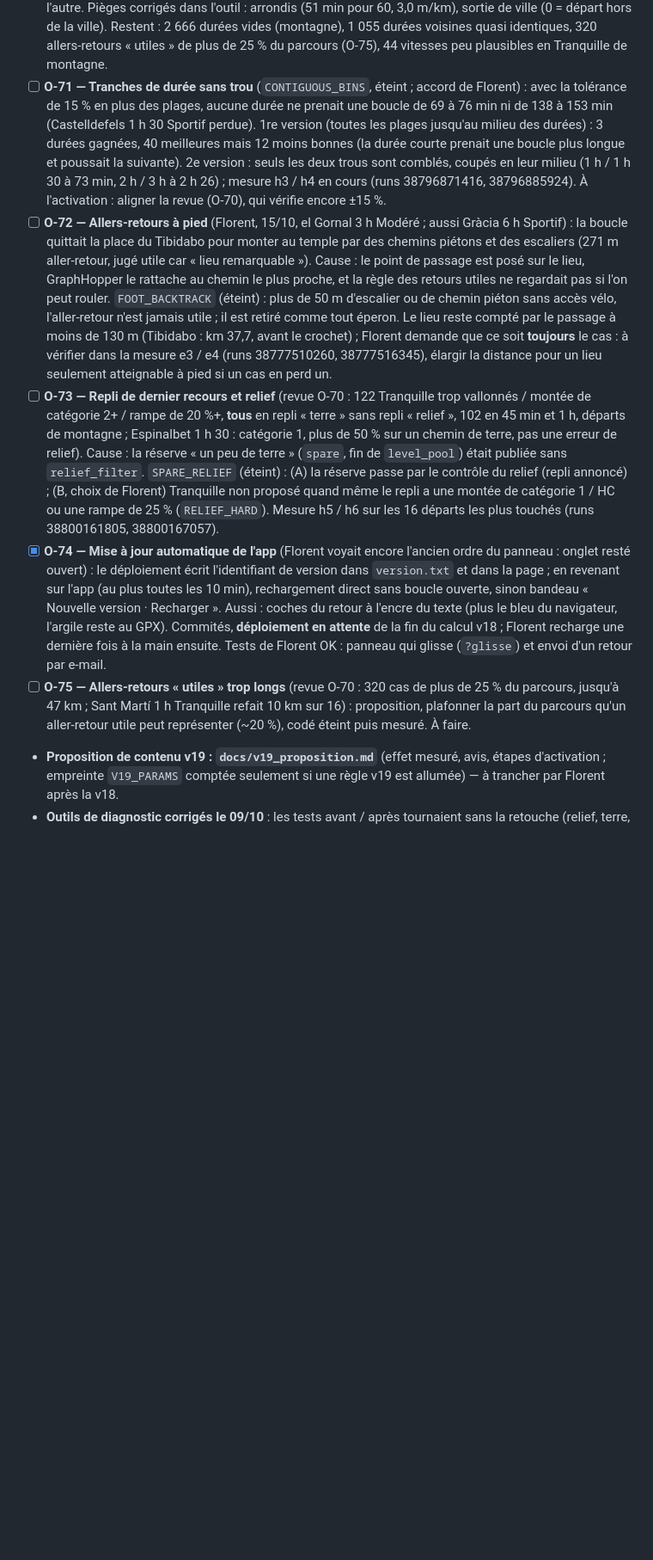
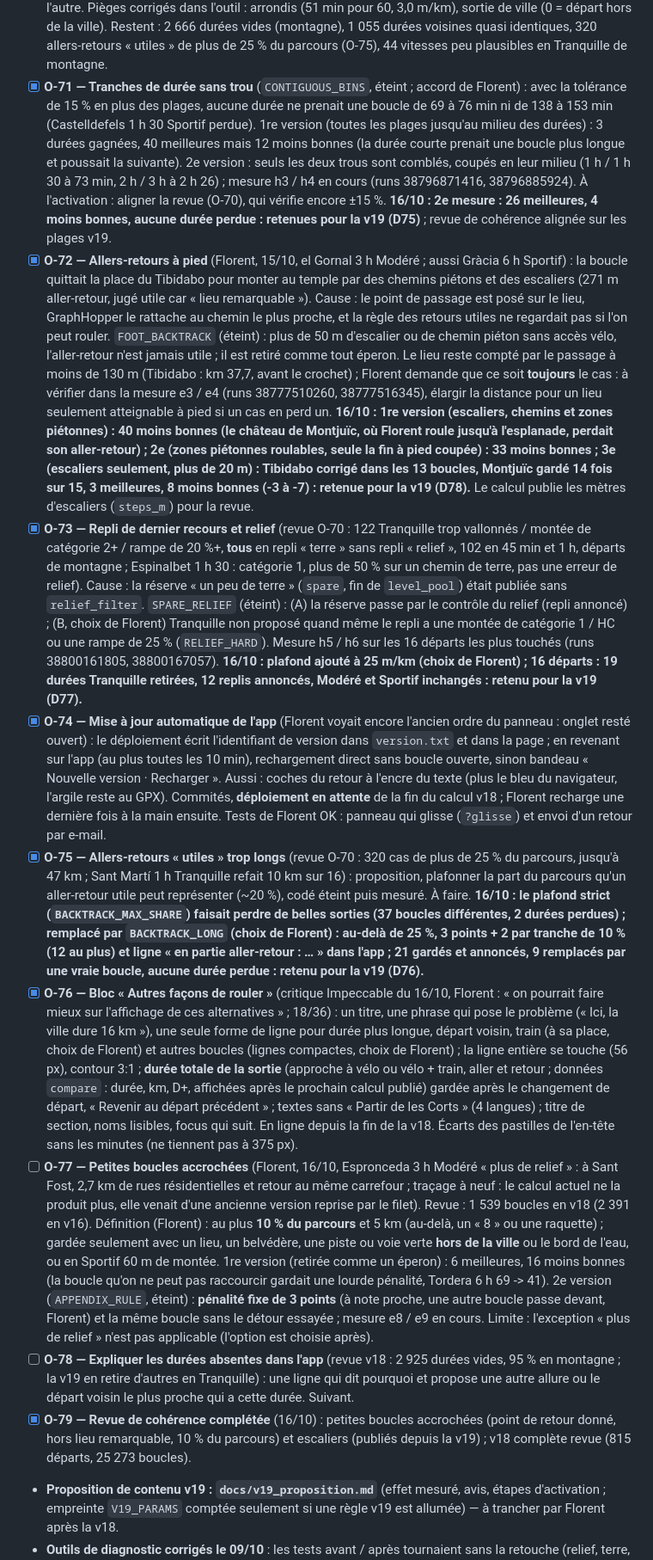
Before and after one commit to florentbedouret-lgtm/velo-loops, a Markdown page: handoff.md, the part around one of its changes. Shown at 86% size. Rendered like a GitHub page; blank space fills up the shorter version.

Commit message:
Handoff du 16/10 : v18 terminée et revue, 20 règles v19 (D74-D78), bloc « Autres façons de rouler » (O-76), boucles accrochées (O-77), durées absentes (O-78), revue complétée (O-79)

```diff
--- a/handoff.md
+++ b/handoff.md
@@ -276,11 +285,15 @@ répétition par couloir (O-47). Soirée du 08/10 : retours de Florent sur des b
 - [ ] **O-68 — Contourner les grands axes** (Florent, 15/10, cas de Gràcia) : `AXIS_BYPASS` retenu pour la v19 (« en ville » selon la densité urbaine de GraphHopper ; Barcelone : 25 meilleures, 3 à peine moins bonnes). Découpage en morceaux de 1 km (`AXIS_CHUNKS`) : aucun gain à Gràcia (10 essais, 53,1 au mieux contre 56,0), **non retenu**. Le détour du Passeig de la Muntanya est une route précise, pas une rue parallèle : idée « routes appréciées » au backlog.
 - [ ] **O-69 — Modèle de temps, réglages finaux** (15/10) : bonus en montée **+30 %** (≈ 90 % de la FTP ; +50 % rendait les boucles de montagne trop courtes) et **fatigue au fil de la sortie** (`FATIGUE_V19` : −2 %/h au-delà de 2 h, bonus en montée qui s'épuise avec le D+ grimpé) ; sorties de Florent −0,5 / −0,6 / +1,0 %. **À caler sur une sortie longue de Florent (4 à 6 h avec relief)**. Script d'activation prêt : `scripts/apply_v19.py`. Mesure combinée finale (14 règles) en cours.
 - [x] **O-70 — Revue de cohérence des boucles publiées** (Florent, 15/10 : « vérifier leur cohérence et me faire remonter les incohérences ») : `scripts/audit_loops.py` (partie `audit`, sans GraphHopper, ~10 min) : défauts visibles, durées, promesses par allure, options, pires boucles par critère avec liens vers l'app, comparaison avec la v16 sur les mêmes départs (artefact du run 37795447304, gardé jusqu'au 22/10 ; `--compare` accepte aussi un dossier). Les détours en pâté de maisons ne sont pas vérifiables (tracés publiés simplifiés). **v16 → v18** (mêmes départs) : Tranquille au-dessus de 10 m/km sans repli 6 080 → 105, montées de catégorie 2+ en Tranquille 1 677 → 11, terre > 1 km sans repli 5 410 → 0, boucles à demi-tours en Modéré / Sportif 28 % / 35 % → 6 % / 5 %. Inchangés : grands axes (~10 %), feux, sortie de ville (0,8 km), écart à la durée (6 %). Les notes ne se comparent pas d'une version à l'autre. Pièges corrigés dans l'outil : arrondis (51 min pour 60, 3,0 m/km), sortie de ville (0 = départ hors de la ville). Restent : 2 666 durées vides (montagne), 1 055 durées voisines quasi identiques, 320 allers-retours « utiles » de plus de 25 % du parcours (O-75), 44 vitesses peu plausibles en Tranquille de montagne.
-- [ ] **O-71 — Tranches de durée sans trou** (`CONTIGUOUS_BINS`, éteint ; accord de Florent) : avec la tolérance de 15 % en plus des plages, aucune durée ne prenait une boucle de 69 à 76 min ni de 138 à 153 min (Castelldefels 1 h 30 Sportif perdue). 1re version (toutes les plages jusqu'au milieu des durées) : 3 durées gagnées, 40 meilleures mais 12 moins bonnes (la durée courte prenait une boucle plus longue et poussait la suivante). 2e version : seuls les deux trous sont comblés, coupés en leur milieu (1 h / 1 h 30 à 73 min, 2 h / 3 h à 2 h 26) ; mesure h3 / h4 en cours (runs 38796871416, 38796885924). À l'activation : aligner la revue (O-70), qui vérifie encore ±15 %.
-- [ ] **O-72 — Allers-retours à pied** (Florent, 15/10, el Gornal 3 h Modéré ; aussi Gràcia 6 h Sportif) : la boucle quittait la place du Tibidabo pour monter au temple par des chemins piétons et des escaliers (271 m aller-retour, jugé utile car « lieu remarquable »). Cause : le point de passage est posé sur le lieu, GraphHopper le rattache au chemin le plus proche, et la règle des retours utiles ne regardait pas si l'on peut rouler. `FOOT_BACKTRACK` (éteint) : plus de 50 m d'escalier ou de chemin piéton sans accès vélo, l'aller-retour n'est jamais utile ; il est retiré comme tout éperon. Le lieu reste compté par le passage à moins de 130 m (Tibidabo : km 37,7, avant le crochet) ; Florent demande que ce soit **toujours** le cas : à vérifier dans la mesure e3 / e4 (runs 38777510260, 38777516345), élargir la distance pour un lieu seulement atteignable à pied si un cas en perd un.
-- [ ] **O-73 — Repli de dernier recours et relief** (revue O-70 : 122 Tranquille trop vallonnés / montée de catégorie 2+ / rampe de 20 %+, **tous** en repli « terre » sans repli « relief », 102 en 45 min et 1 h, départs de montagne ; Espinalbet 1 h 30 : catégorie 1, plus de 50 % sur un chemin de terre, pas une erreur de relief). Cause : la réserve « un peu de terre » (`spare`, fin de `level_pool`) était publiée sans `relief_filter`. `SPARE_RELIEF` (éteint) : (A) la réserve passe par le contrôle du relief (repli annoncé) ; (B, choix de Florent) Tranquille non proposé quand même le repli a une montée de catégorie 1 / HC ou une rampe de 25 % (`RELIEF_HARD`). Mesure h5 / h6 sur les 16 départs les plus touchés (runs 38800161805, 38800167057).
+- [x] **O-71 — Tranches de durée sans trou** (`CONTIGUOUS_BINS`, éteint ; accord de Florent) : avec la tolérance de 15 % en plus des plages, aucune durée ne prenait une boucle de 69 à 76 min ni de 138 à 153 min (Castelldefels 1 h 30 Sportif perdue). 1re version (toutes les plages jusqu'au milieu des durées) : 3 durées gagnées, 40 meilleures mais 12 moins bonnes (la durée courte prenait une boucle plus longue et poussait la suivante). 2e version : seuls les deux trous sont comblés, coupés en leur milieu (1 h / 1 h 30 à 73 min, 2 h / 3 h à 2 h 26) ; mesure h3 / h4 en cours (runs 38796871416, 38796885924). À l'activation : aligner la revue (O-70), qui vérifie encore ±15 %. **16/10 : 2e mesure : 26 meilleures, 4 moins bonnes, aucune durée perdue : retenues pour la v19 (D75)** ; revue de cohérence alignée sur les plages v19.
+- [x] **O-72 — Allers-retours à pied** (Florent, 15/10, el Gornal 3 h Modéré ; aussi Gràcia 6 h Sportif) : la boucle quittait la place du Tibidabo pour monter au temple par des chemins piétons et des escaliers (271 m aller-retour, jugé utile car « lieu remarquable »). Cause : le point de passage est posé sur le lieu, GraphHopper le rattache au chemin le plus proche, et la règle des retours utiles ne regardait pas si l'on peut rouler. `FOOT_BACKTRACK` (éteint) : plus de 50 m d'escalier ou de chemin piéton sans accès vélo, l'aller-retour n'est jamais utile ; il est retiré comme tout éperon. Le lieu reste compté par le passage à moins de 130 m (Tibidabo : km 37,7, avant le crochet) ; Florent demande que ce soit **toujours** le cas : à vérifier dans la mesure e3 / e4 (runs 38777510260, 38777516345), élargir la distance pour un lieu seulement atteignable à pied si un cas en perd un. **16/10 : 1re version (escaliers, chemins et zones piétonnes) : 40 moins bonnes (le château de Montjuïc, où Florent roule jusqu'à l'esplanade, perdait son aller-retour) ; 2e (zones piétonnes roulables, seule la fin à pied coupée) : 33 moins bonnes ; 3e (escaliers seulement, plus de 20 m) : Tibidabo corrigé dans les 13 boucles, Montjuïc gardé 14 fois sur 15, 3 meilleures, 8 moins bonnes (-3 à -7) : retenue pour la v19 (D78).** Le calcul publie les mètres d'escaliers (`steps_m`) pour la revue.
+- [x] **O-73 — Repli de dernier recours et relief** (revue O-70 : 122 Tranquille trop vallonnés / montée de catégorie 2+ / rampe de 20 %+, **tous** en repli « terre » sans repli « relief », 102 en 45 min et 1 h, départs de montagne ; Espinalbet 1 h 30 : catégorie 1, plus de 50 % sur un chemin de terre, pas une erreur de relief). Cause : la réserve « un peu de terre » (`spare`, fin de `level_pool`) était publiée sans `relief_filter`. `SPARE_RELIEF` (éteint) : (A) la réserve passe par le contrôle du relief (repli annoncé) ; (B, choix de Florent) Tranquille non proposé quand même le repli a une montée de catégorie 1 / HC ou une rampe de 25 % (`RELIEF_HARD`). Mesure h5 / h6 sur les 16 départs les plus touchés (runs 38800161805, 38800167057). **16/10 : plafond ajouté à 25 m/km (choix de Florent) ; 16 départs : 19 durées Tranquille retirées, 12 replis annoncés, Modéré et Sportif inchangés : retenu pour la v19 (D77).**
 - [x] **O-74 — Mise à jour automatique de l'app** (Florent voyait encore l'ancien ordre du panneau : onglet resté ouvert) : le déploiement écrit l'identifiant de version dans `version.txt` et dans la page ; en revenant sur l'app (au plus toutes les 10 min), rechargement direct sans boucle ouverte, sinon bandeau « Nouvelle version · Recharger ». Aussi : coches du retour à l'encre du texte (plus le bleu du navigateur, l'argile reste au GPX). Commités, **déploiement en attente** de la fin du calcul v18 ; Florent recharge une dernière fois à la main ensuite. Tests de Florent OK : panneau qui glisse (`?glisse`) et envoi d'un retour par e-mail.
-- [ ] **O-75 — Allers-retours « utiles » trop longs** (revue O-70 : 320 cas de plus de 25 % du parcours, jusqu'à 47 km ; Sant Martí 1 h Tranquille refait 10 km sur 16) : proposition, plafonner la part du parcours qu'un aller-retour utile peut représenter (~20 %), codé éteint puis mesuré. À faire.
+- [x] **O-75 — Allers-retours « utiles » trop longs** (revue O-70 : 320 cas de plus de 25 % du parcours, jusqu'à 47 km ; Sant Martí 1 h Tranquille refait 10 km sur 16) : proposition, plafonner la part du parcours qu'un aller-retour utile peut représenter (~20 %), codé éteint puis mesuré. À faire. **16/10 : le plafond strict (`BACKTRACK_MAX_SHARE`) faisait perdre de belles sorties (37 boucles différentes, 2 durées perdues) ; remplacé par `BACKTRACK_LONG` (choix de Florent) : au-delà de 25 %, 3 points + 2 par tranche de 10 % (12 au plus) et ligne « en partie aller-retour : … » dans l'app ; 21 gardés et annoncés, 9 remplacés par une vraie boucle, aucune durée perdue : retenu pour la v19 (D76).**
+- [x] **O-76 — Bloc « Autres façons de rouler »** (critique Impeccable du 16/10, Florent : « on pourrait faire mieux sur l'affichage de ces alternatives » ; 18/36) : un titre, une phrase qui pose le problème (« Ici, la ville dure 16 km »), une seule forme de ligne pour durée plus longue, départ voisin, train (à sa place, choix de Florent) et autres boucles (lignes compactes, choix de Florent) ; la ligne entière se touche (56 px), contour 3:1 ; **durée totale de la sortie** (approche à vélo ou vélo + train, aller et retour ; données `compare` : durée, km, D+, affichées après le prochain calcul publié) gardée après le changement de départ, « Revenir au départ précédent » ; textes sans « Partir de les Corts » (4 langues) ; titre de section, noms lisibles, focus qui suit. En ligne depuis la fin de la v18. Écarts des pastilles de l'en-tête sans les minutes (ne tiennent pas à 375 px).
+- [ ] **O-77 — Petites boucles accrochées** (Florent, 16/10, Espronceda 3 h Modéré « plus de relief » : à Sant Fost, 2,7 km de rues résidentielles et retour au même carrefour ; traçage à neuf : le calcul actuel ne la produit plus, elle venait d'une ancienne version reprise par le filet). Revue : 1 539 boucles en v18 (2 391 en v16). Définition (Florent) : au plus **10 % du parcours** et 5 km (au-delà, un « 8 » ou une raquette) ; gardée seulement avec un lieu, un belvédère, une piste ou voie verte **hors de la ville** ou le bord de l'eau, ou en Sportif 60 m de montée. 1re version (retirée comme un éperon) : 6 meilleures, 16 moins bonnes (la boucle qu'on ne peut pas raccourcir gardait une lourde pénalité, Tordera 6 h 69 -> 41). 2e version (`APPENDIX_RULE`, éteint) : **pénalité fixe de 3 points** (à note proche, une autre boucle passe devant, Florent) et la même boucle sans le détour essayée ; mesure e8 / e9 en cours. Limite : l'exception « plus de relief » n'est pas applicable (l'option est choisie après).
+- [ ] **O-78 — Expliquer les durées absentes dans l'app** (revue v18 : 2 925 durées vides, 95 % en montagne ; la v19 en retire d'autres en Tranquille) : une ligne qui dit pourquoi et propose une autre allure ou le départ voisin le plus proche qui a cette durée. Suivant.
+- [x] **O-79 — Revue de cohérence complétée** (16/10) : petites boucles accrochées (point de retour donné, hors lieu remarquable, 10 % du parcours) et escaliers (publiés depuis la v19) ; v18 complète revue (815 départs, 25 273 boucles).
 - **Proposition de contenu v19 : `docs/v19_proposition.md`** (effet mesuré, avis, étapes d'activation ; empreinte `V19_PARAMS` comptée seulement si une règle v19 est allumée) — à trancher par Florent après la v18.
 - **Outils de diagnostic corrigés le 09/10** : les tests avant / après tournaient sans la retouche (relief, terre, couloir, marge : à garder en tête) ; comparaisons de référence avec le sens du trajet (moins de demi-tours parasites) ; rapport des lieux : lieux écartés signalés ; tests automatiques avec les mêmes dépendances que le calcul (30 tests). Filet de la marge (`ordered_pool`) : une durée vidée est recalculée en plages strictes ; test v4 en cours (retouche comprise).
 - **Proposition de contenu v17 : `docs/v17_proposition.md`** (effet mesuré, avis, étapes d'activation) — à trancher par Florent.
```
Also changed, not shown: other parts of handoff.md (+11 -1 lines).
